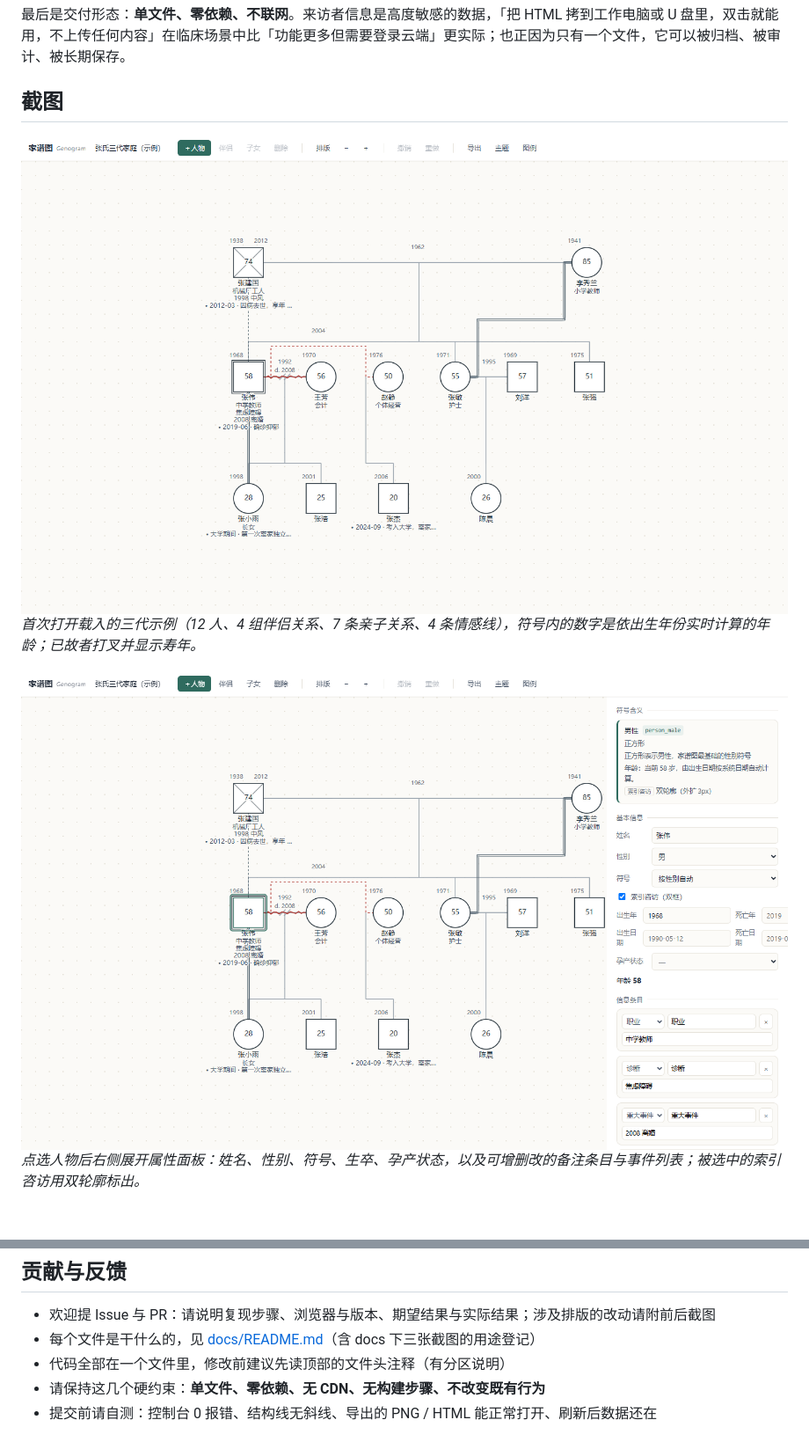
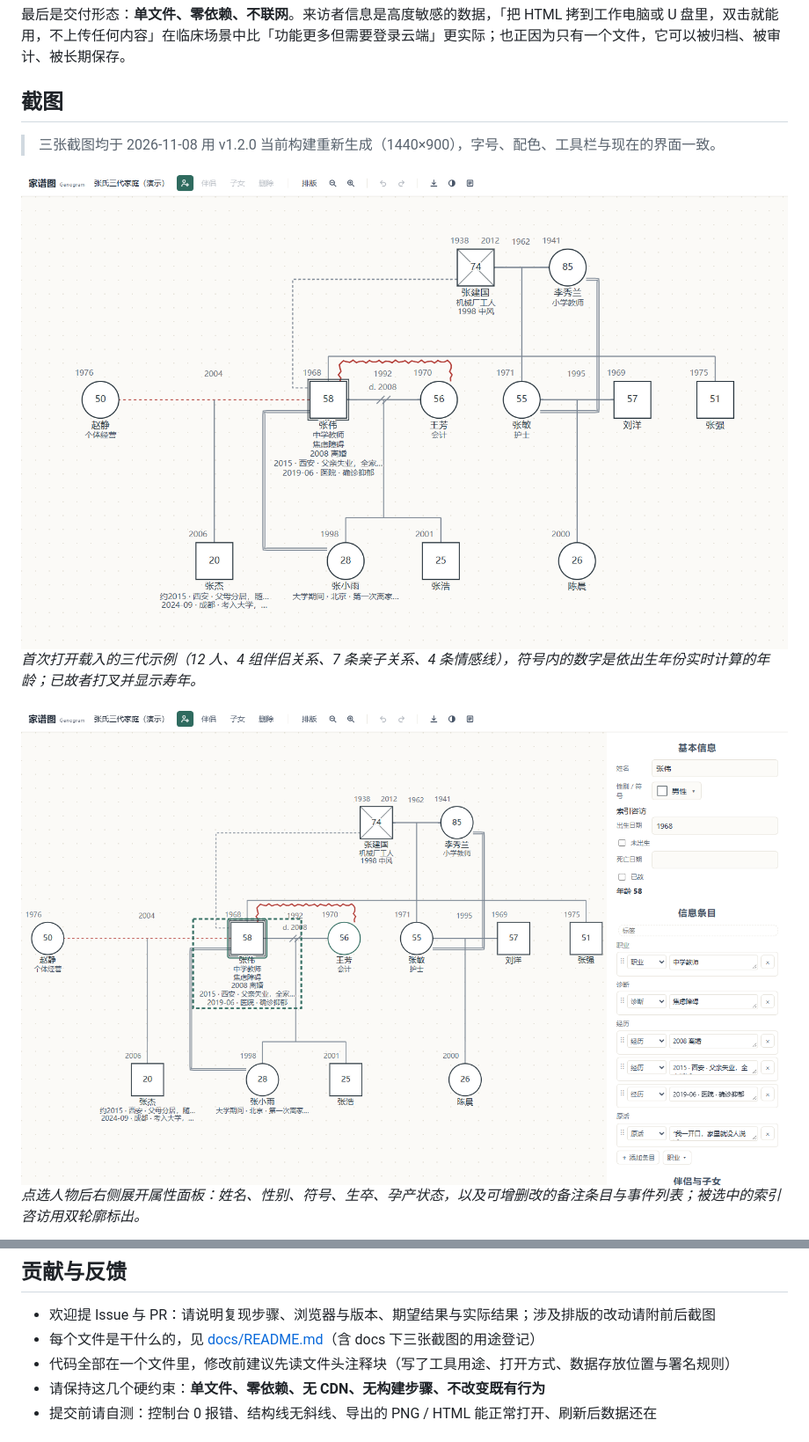
Before and after one commit to baiguiyang666-oss/counseling-genogram, a Markdown page: README.md, 2 parts joined by grey strips. Shown at 88% size. GitHub-like rendering; pictures changed too: docs/screenshot-overview.png, docs/screenshot-person-panel.png; blank space fills up the shorter version.

```diff
--- a/README.md
+++ b/README.md
@@ -40,6 +40,8 @@
 最后是交付形态：**单文件、零依赖、不联网**。来访者信息是高度敏感的数据，「把 HTML 拷到工作电脑或 U 盘里，双击就能用，不上传任何内容」在临床场景中比「功能更多但需要登录云端」更实际；也正因为只有一个文件，它可以被归档、被审计、被长期保存。
 
 ## 截图
+
+> 三张截图均于 2026-11-08 用 v1.2.0 当前构建重新生成（1440×900），字号、配色、工具栏与现在的界面一致。
 
 ![主界面：三代示例家谱图](docs/screenshot-overview.png)
 *首次打开载入的三代示例（12 人、4 组伴侣关系、7 条亲子关系、4 条情感线），符号内的数字是依出生年份实时计算的年龄；已故者打叉并显示寿年。*
@@ -256,7 +258,7 @@ JSON 备份是一个纯文本对象，可直接读、可手工改、可进版本
 
 - 欢迎提 Issue 与 PR：请说明复现步骤、浏览器与版本、期望结果与实际结果；涉及排版的改动请附前后截图
 - 每个文件是干什么的，见 [docs/README.md](docs/README.md)（含 docs 下三张截图的用途登记）
-- 代码全部在一个文件里，修改前建议先读顶部的文件头注释（有分区说明）
+- 代码全部在一个文件里，修改前建议先读文件头注释块（写了工具用途、打开方式、数据存放位置与署名规则）
 - 请保持这几个硬约束：**单文件、零依赖、无 CDN、无构建步骤、不改变既有行为**
 - 提交前请自测：控制台 0 报错、结构线无斜线、导出的 PNG / HTML 能正常打开、刷新后数据还在
 
```
Also changed, not shown: NOTICE.md (+1 -1 lines), docs/README.md (+1 -0 lines), docs/screenshot-legend.png.
